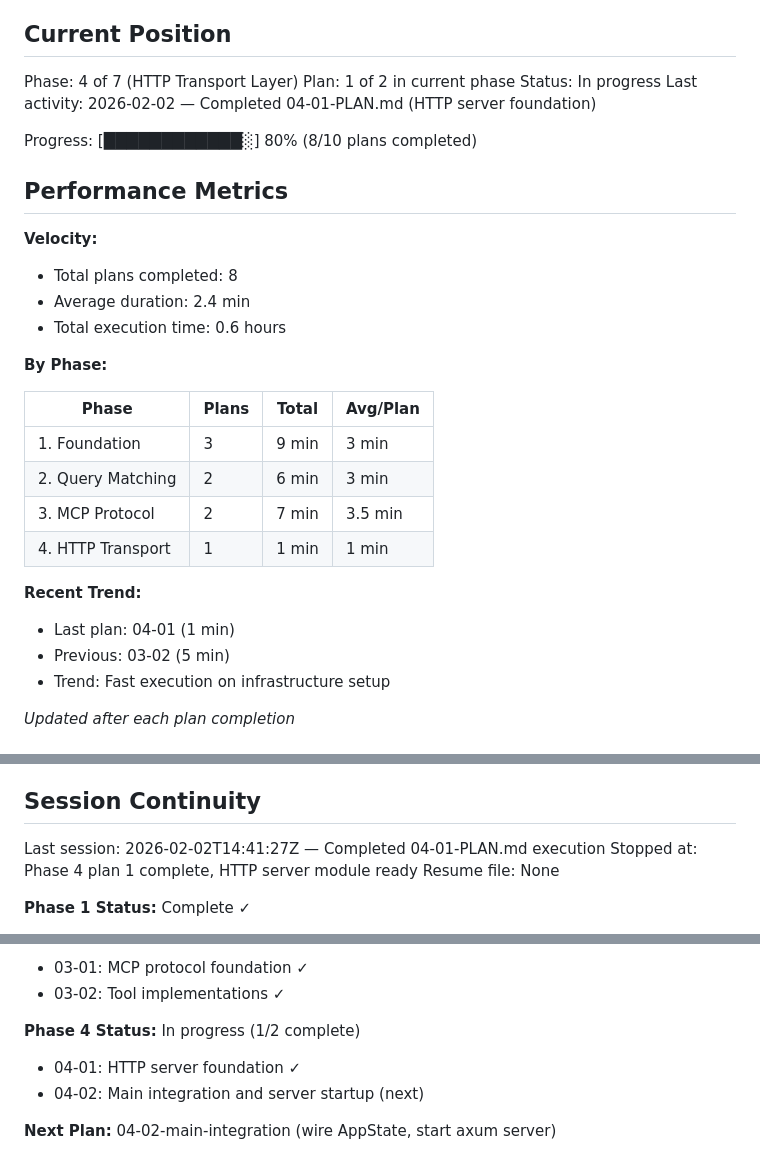
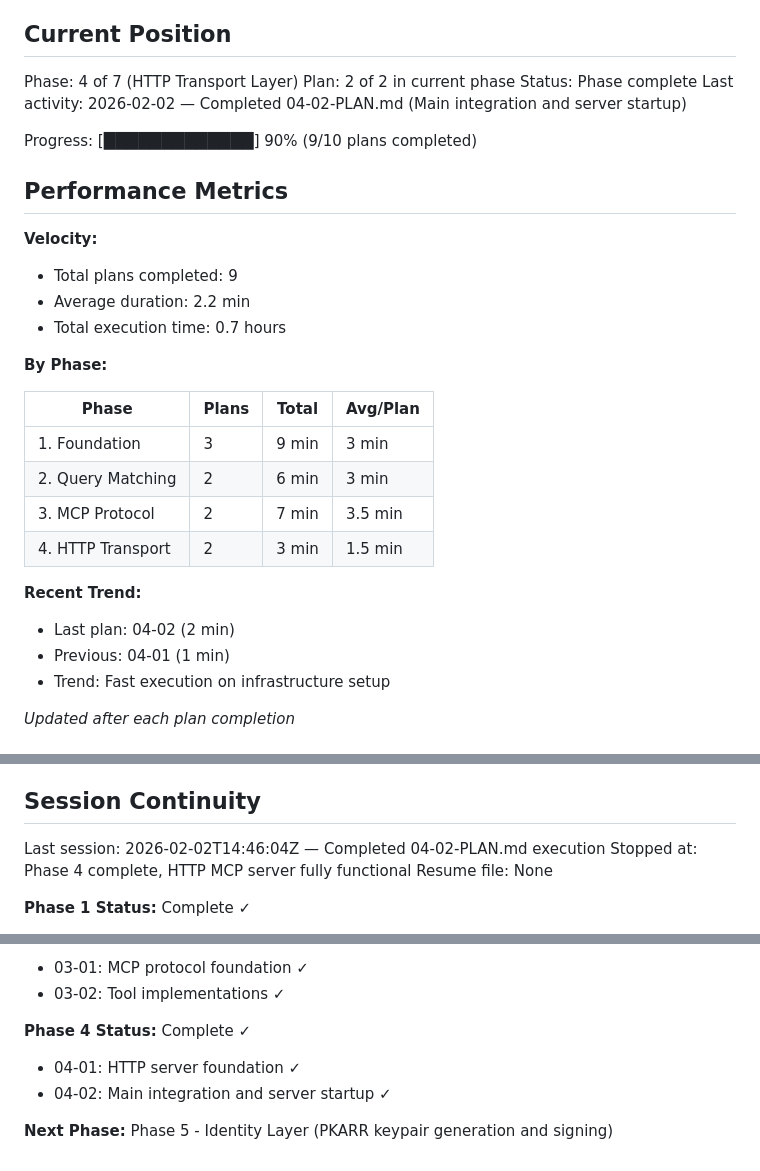
Before and after one commit to johnzilla/3goodsources, a Markdown page: .planning/STATE.md, 3 parts joined by grey strips. Drawn GitHub-style.

Commit message:
docs(04-02): complete main-integration plan
Tasks completed: 2/2
- Task 1: Wire main.rs to start axum server
- Task 2: Verify .env.example and full integration

All 6 phase success criteria verified:
- Server starts on configured port
- POST /mcp accepts JSON-RPC requests
- GET /health returns 200 OK
- GET /registry returns full registry JSON
- CORS headers present on responses
- Malformed JSON returns parse error -32700

SUMMARY: .planning/phases/04-http-transport-layer/04-02-SUMMARY.md

```diff
--- a/.planning/STATE.md
+++ b/.planning/STATE.md
@@ -10,18 +10,18 @@ See: .planning/PROJECT.md (updated 2026-02-01)
 ## Current Position
 
 Phase: 4 of 7 (HTTP Transport Layer)
-Plan: 1 of 2 in current phase
-Status: In progress
-Last activity: 2026-02-02 — Completed 04-01-PLAN.md (HTTP server foundation)
+Plan: 2 of 2 in current phase
+Status: Phase complete
+Last activity: 2026-02-02 — Completed 04-02-PLAN.md (Main integration and server startup)
 
-Progress: [████████████░] 80% (8/10 plans completed)
+Progress: [█████████████] 90% (9/10 plans completed)
 
 ## Performance Metrics
 
 **Velocity:**
-- Total plans completed: 8
-- Average duration: 2.4 min
-- Total execution time: 0.6 hours
+- Total plans completed: 9
+- Average duration: 2.2 min
+- Total execution time: 0.7 hours
 
 **By Phase:**
 
@@ -30,11 +30,11 @@ Progress: [████████████░] 80% (8/10 plans completed)
 | 1. Foundation | 3 | 9 min | 3 min |
 | 2. Query Matching | 2 | 6 min | 3 min |
 | 3. MCP Protocol | 2 | 7 min | 3.5 min |
-| 4. HTTP Transport | 1 | 1 min | 1 min |
+| 4. HTTP Transport | 2 | 3 min | 1.5 min |
 
 **Recent Trend:**
-- Last plan: 04-01 (1 min)
-- Previous: 03-02 (5 min)
+- Last plan: 04-02 (2 min)
+- Previous: 04-01 (1 min)
 - Trend: Fast execution on infrastructure setup
 
 *Updated after each plan completion*
@@ -90,8 +92,8 @@ None yet.
 
 ## Session Continuity
 
-Last session: 2026-02-02T14:41:27Z — Completed 04-01-PLAN.md execution
-Stopped at: Phase 4 plan 1 complete, HTTP server module ready
+Last session: 2026-02-02T14:46:04Z — Completed 04-02-PLAN.md execution
+Stopped at: Phase 4 complete, HTTP MCP server fully functional
 Resume file: None
 
 **Phase 1 Status:** Complete ✓
@@ -107,8 +109,8 @@ Resume file: None
 - 03-01: MCP protocol foundation ✓
 - 03-02: Tool implementations ✓
 
-**Phase 4 Status:** In progress (1/2 complete)
+**Phase 4 Status:** Complete ✓
 - 04-01: HTTP server foundation ✓
-- 04-02: Main integration and server startup (next)
+- 04-02: Main integration and server startup ✓
 
-**Next Plan:** 04-02-main-integration (wire AppState, start axum server)
+**Next Phase:** Phase 5 - Identity Layer (PKARR keypair generation and signing)
```
Also changed, not shown: other parts of .planning/STATE.md (+2 -0 lines), 1 other file.
